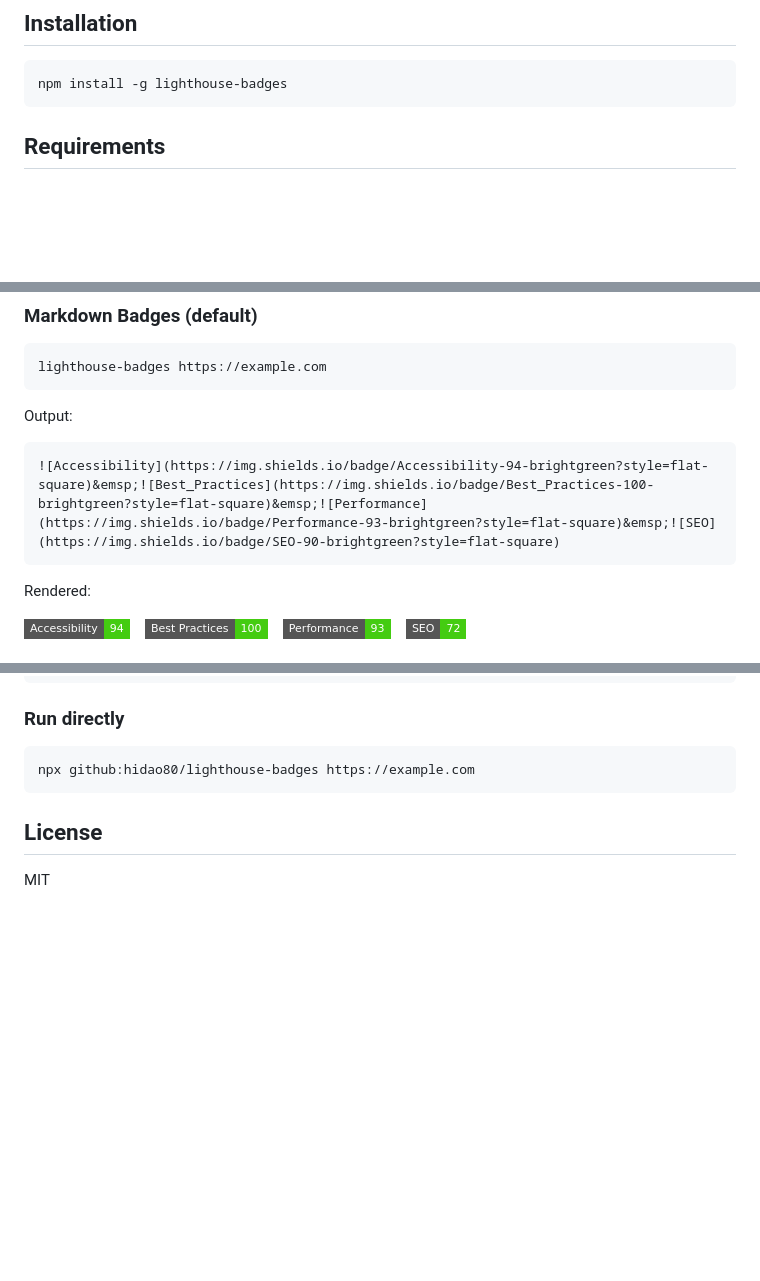
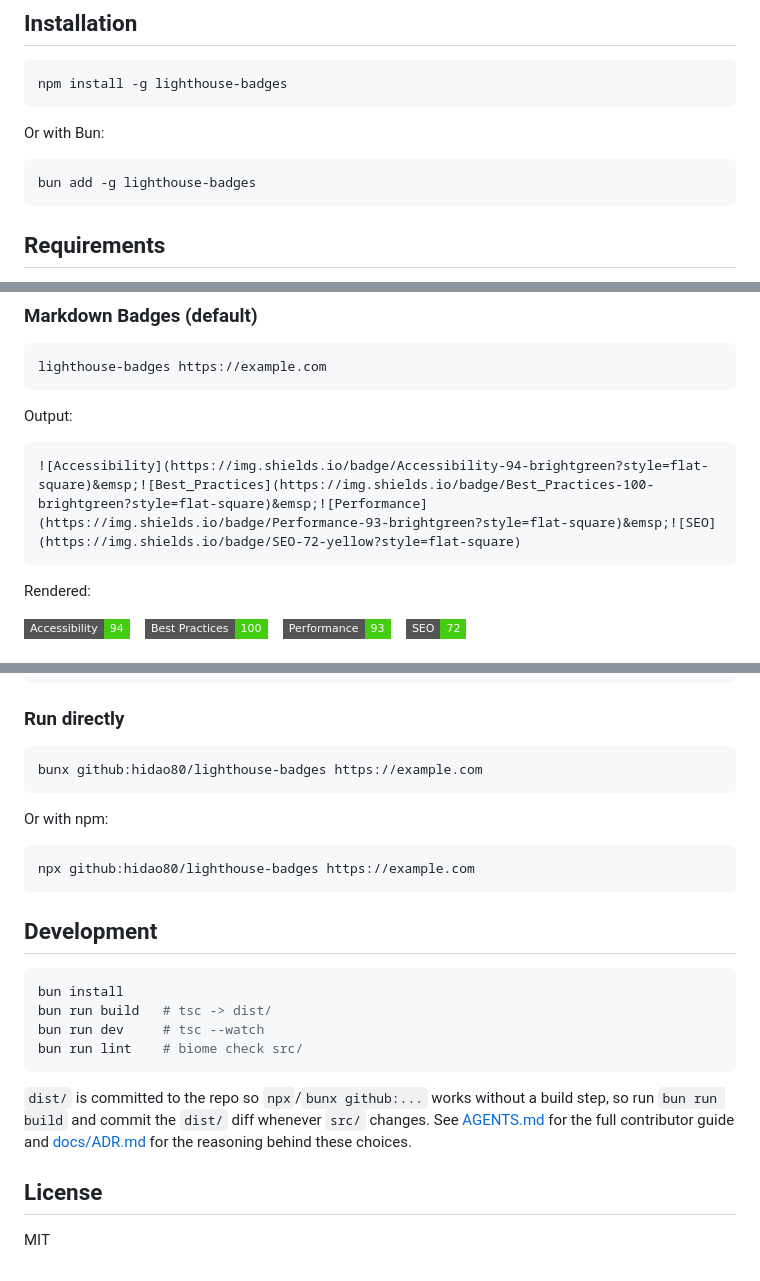
Before and after one commit to hidao80/lighthouse-badges, a Markdown page: README.md, 3 parts joined by grey strips. Rendered like a GitHub page; badges without logos; blank space fills up the shorter version.

Commit message:
feat: update README to include Bun installation instructions and add development commands

````diff
--- a/README.md
+++ b/README.md
@@ -12,6 +12,12 @@ A CLI tool to generate Lighthouse score badges, JSON, or SVG using local Chrome
 
 ```bash copy
 npm install -g lighthouse-badges
+```
+
+Or with Bun:
+
+```bash copy
+bun add -g lighthouse-badges
 ```
 
 ## Requirements
@@ -45,7 +51,7 @@ lighthouse-badges https://example.com
 Output:
 
 ```
-![Accessibility](https://img.shields.io/badge/Accessibility-94-brightgreen?style=flat-square)&emsp;![Best_Practices](https://img.shields.io/badge/Best_Practices-100-brightgreen?style=flat-square)&emsp;![Performance](https://img.shields.io/badge/Performance-93-brightgreen?style=flat-square)&emsp;![SEO](https://img.shields.io/badge/SEO-90-brightgreen?style=flat-square)
+![Accessibility](https://img.shields.io/badge/Accessibility-94-brightgreen?style=flat-square)&emsp;![Best_Practices](https://img.shields.io/badge/Best_Practices-100-brightgreen?style=flat-square)&emsp;![Performance](https://img.shields.io/badge/Performance-93-brightgreen?style=flat-square)&emsp;![SEO](https://img.shields.io/badge/SEO-72-yellow?style=flat-square)
 ```
 
 Rendered:
@@ -195,8 +201,28 @@ docker run lighthouse-badges https://example.com
 ### Run directly
 
 ```bash copy
+bunx github:hidao80/lighthouse-badges https://example.com
+```
+
+Or with npm:
+
+```bash copy
 npx github:hidao80/lighthouse-badges https://example.com
 ```
+
+## Development
+
+```bash copy
+bun install
+bun run build   # tsc -> dist/
+bun run dev     # tsc --watch
+bun run lint    # biome check src/
+```
+
+`dist/` is committed to the repo so `npx`/`bunx github:...` works without a
+build step, so run `bun run build` and commit the `dist/` diff whenever
+`src/` changes. See [AGENTS.md](AGENTS.md) for the full contributor guide and
+[docs/ADR.md](docs/ADR.md) for the reasoning behind these choices.
 
 ## License
 
````
Also changed, not shown: docs/ADR.md (added, +454 -0 lines).
